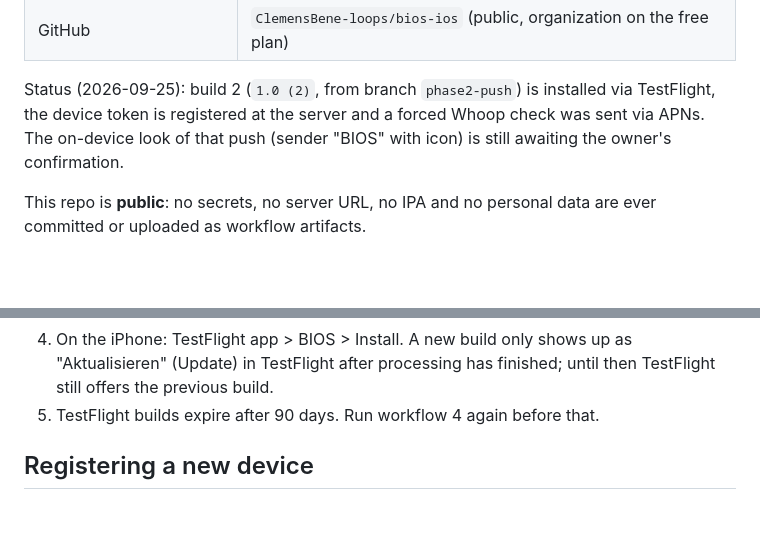
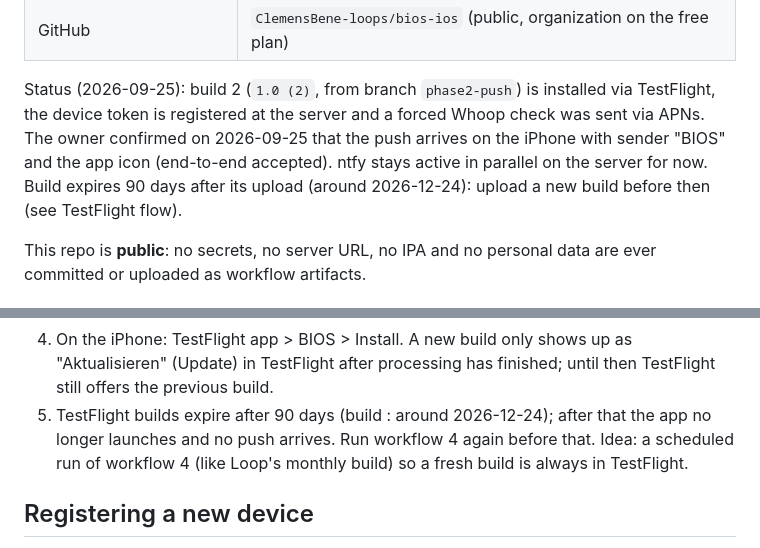
Before and after one commit to ClemensBene-loops/bios-ios, a Markdown page: README.md, 2 parts joined by grey strips. Rendered like a GitHub page; blank space fills up the shorter version.

Commit message:
README: push accepted on device, TestFlight 90-day expiry note
Co-Authored-By: Claude Opus 5.5 <noreply@anthropic.com>

```diff
--- a/README.md
+++ b/README.md
@@ -21,8 +21,10 @@ The server side (API, APNs channel, cron jobs) lives in the private BIOS repo
 
 Status (2026-09-25): build 2 (`1.0 (2)`, from branch `phase2-push`) is installed
 via TestFlight, the device token is registered at the server and a forced Whoop
-check was sent via APNs. The on-device look of that push (sender "BIOS" with icon)
-is still awaiting the owner's confirmation.
+check was sent via APNs. The owner confirmed on 2026-09-25 that the push arrives
+on the iPhone with sender "BIOS" and the app icon (end-to-end accepted). ntfy stays
+active in parallel on the server for now. Build  expires 90 days after its
+upload (around 2026-12-24): upload a new build before then (see TestFlight flow).
 
 This repo is **public**: no secrets, no server URL, no IPA and no personal data
 are ever committed or uploaded as workflow artifacts.
@@ -124,7 +126,10 @@ Names only; values live in GitHub (and in the VM `.env` for the server side).
 4. On the iPhone: TestFlight app > BIOS > Install. A new build only shows up
    as "Aktualisieren" (Update) in TestFlight after processing has finished; until
    then TestFlight still offers the previous build.
-5. TestFlight builds expire after 90 days. Run workflow 4 again before that.
+5. TestFlight builds expire after 90 days (build : around 2026-12-24);
+   after that the app no longer launches and no push arrives. Run workflow 4
+   again before that. Idea: a scheduled run of workflow 4 (like Loop's monthly
+   build) so a fresh build is always in TestFlight.
 
 ## Registering a new device
 
```
